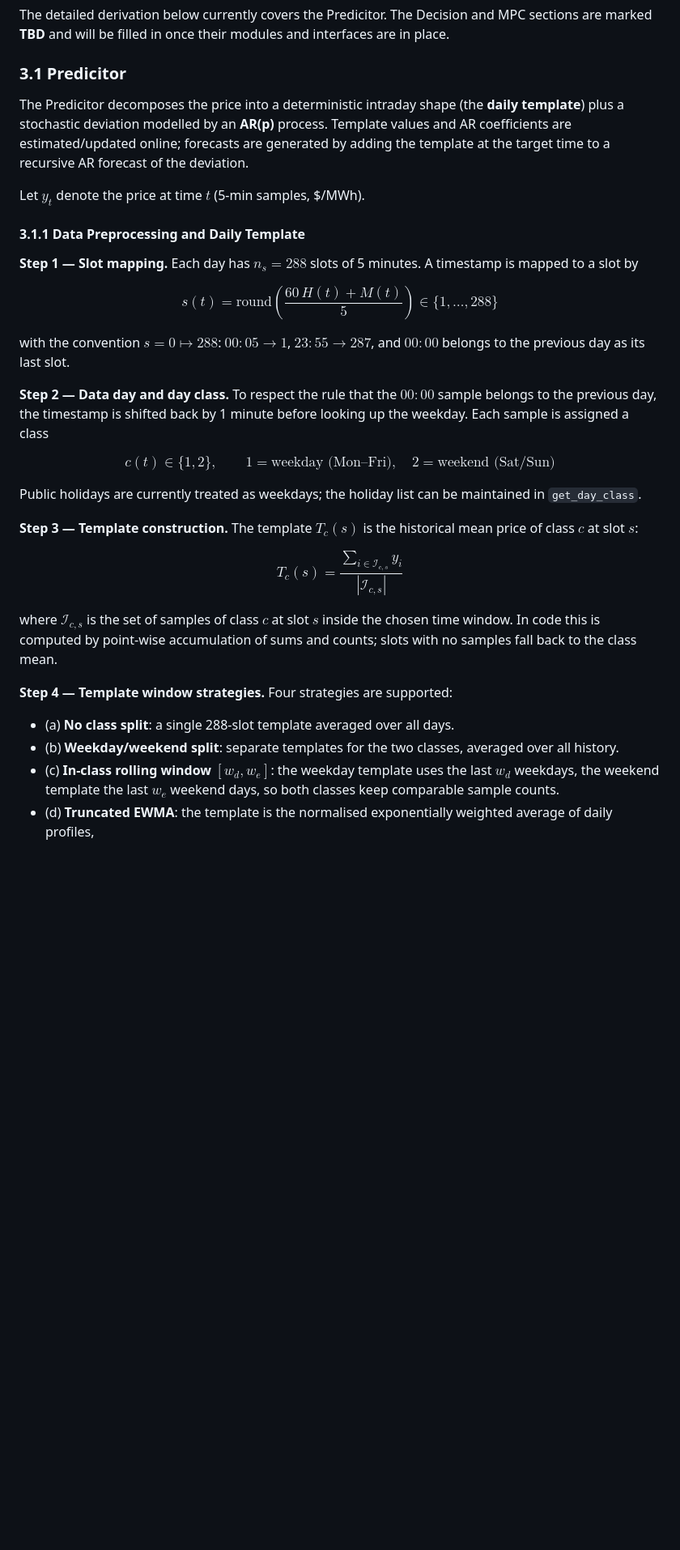
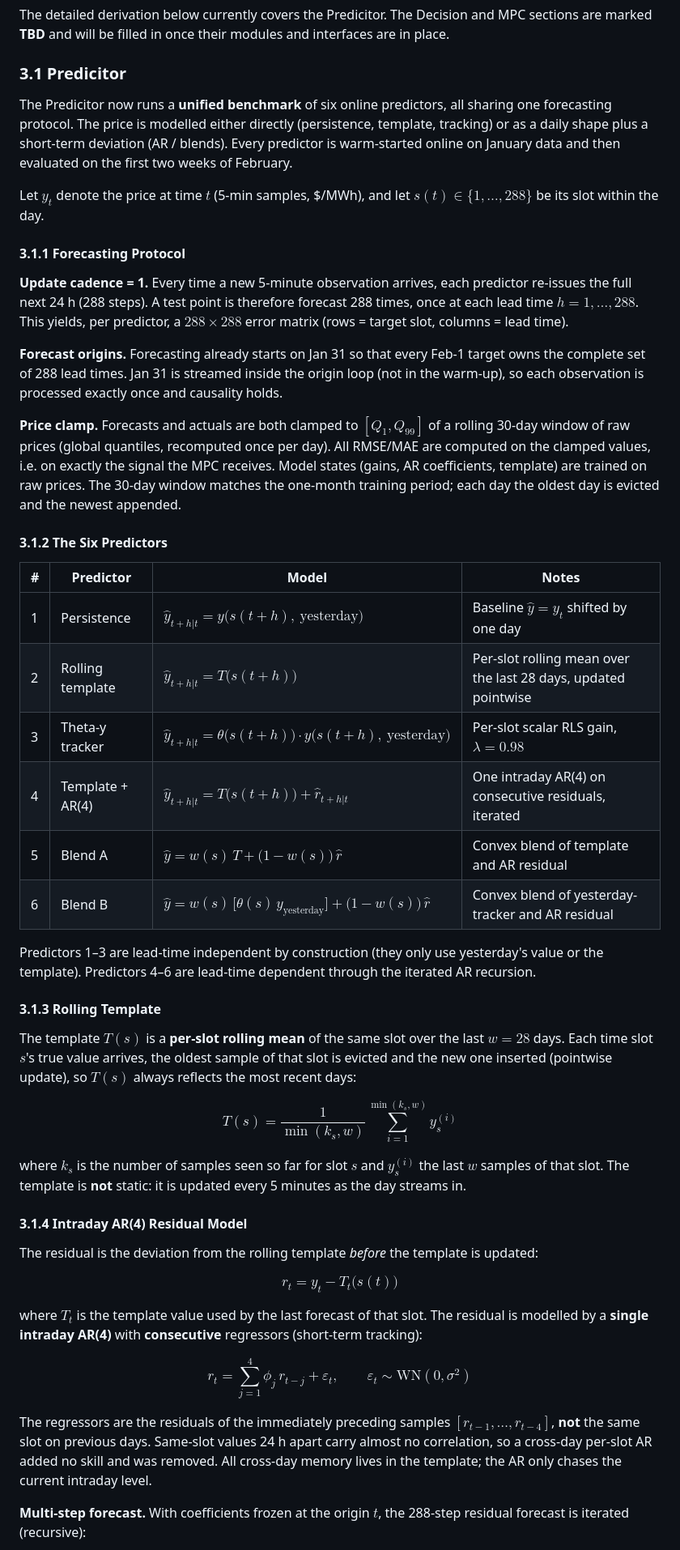
Before and after one commit to AshTrailer/EMPC_Water_Electricity_Forecast, a Markdown page: README.md, the part around one of its changes. Shown at 81% size. GitHub-like rendering; blank space fills up the shorter version.

```diff
--- a/README.md
+++ b/README.md
@@ -87,41 +78,57 @@ The detailed derivation below currently covers the Predicitor. The Decision and
 
 ### 3.1 Predicitor
 
-The Predicitor decomposes the price into a deterministic intraday shape (the **daily template**) plus a stochastic deviation modelled by an **AR(p)** process. Template values and AR coefficients are estimated/updated online; forecasts are generated by adding the template at the target time to a recursive AR forecast of the deviation.
+The Predicitor now runs a **unified benchmark** of six online predictors, all sharing one forecasting protocol. The price is modelled either directly (persistence, template, tracking) or as a daily shape plus a short-term deviation (AR / blends). Every predictor is warm-started online on January data and then evaluated on the first two weeks of February.
 
-Let $y_t$ denote the price at time $t$ (5-min samples, $/MWh).
+Let $y_t$ denote the price at time $t$ (5-min samples, $/MWh), and let $s(t)\in\{1,\dots,288\}$ be its slot within the day.
 
-#### 3.1.1 Data Preprocessing and Daily Template
+#### 3.1.1 Forecasting Protocol
 
-**Step 1 — Slot mapping.** Each day has $n_s = 288$ slots of 5 minutes. A timestamp is mapped to a slot by
+**Update cadence = 1.** Every time a new 5-minute observation arrives, each predictor re-issues the full next 24 h (288 steps). A test point is therefore forecast 288 times, once at each lead time $h=1,\dots,288$. This yields, per predictor, a $288\times288$ error matrix (rows = target slot, columns = lead time).
+
+**Forecast origins.** Forecasting already starts on Jan 31 so that every Feb-1 target owns the complete set of 288 lead times. Jan 31 is streamed inside the origin loop (not in the warm-up), so each observation is processed exactly once and causality holds.
+
+**Price clamp.** Forecasts and actuals are both clamped to $[Q_1,Q_{99}]$ of a rolling 30-day window of raw prices (global quantiles, recomputed once per day). All RMSE/MAE are computed on the clamped values, i.e. on exactly the signal the MPC receives. Model states (gains, AR coefficients, template) are trained on raw prices. The 30-day window matches the one-month training period; each day the oldest day is evicted and the newest appended.
+
+#### 3.1.2 The Six Predictors
+
+| # | Predictor | Model | Notes |
+|---|---|---|---|
+| 1 | Persistence | $\hat y_{t+h|t}=y\bigl(s(t+h),\ \text{yesterday}\bigr)$ | Baseline $\hat y = y_t$ shifted by one day |
+| 2 | Rolling template | $\hat y_{t+h|t}=T\bigl(s(t+h)\bigr)$ | Per-slot rolling mean over the last 28 days, updated pointwise |
+| 3 | Theta-y tracker | $\hat y_{t+h|t}=\theta\bigl(s(t+h)\bigr)\cdot y\bigl(s(t+h),\ \text{yesterday}\bigr)$ | Per-slot scalar RLS gain, $\lambda=0.98$ |
+| 4 | Template + AR(4) | $\hat y_{t+h|t}=T\bigl(s(t+h)\bigr)+\hat r_{t+h|t}$ | One intraday AR(4) on consecutive residuals, iterated |
+| 5 | Blend A | $\hat y = w(s)\,T + \bigl(1-w(s)\bigr)\,\hat r$ | Convex blend of template and AR residual |
+| 6 | Blend B | $\hat y = w(s)\,\bigl[\theta(s)\,y_{\text{yesterday}}\bigr] + \bigl(1-w(s)\bigr)\,\hat r$ | Convex blend of yesterday-tracker and AR residual |
+
+Predictors 1–3 are lead-time independent by construction (they only use yesterday's value or the template). Predictors 4–6 are lead-time dependent through the iterated AR recursion.
+
+#### 3.1.3 Rolling Template
+
+The template $T(s)$ is a **per-slot rolling mean** of the same slot over the last $w=28$ days. Each time slot $s$'s true value arrives, the oldest sample of that slot is evicted and the new one inserted (pointwise update), so $T(s)$ always reflects the most recent days:
 
 $$
-s(t)=\mathrm{round}\!\left(\frac{60\,H(t)+M(t)}{5}\right)\in\{1,\dots,288\}
+T(s)=\frac{1}{\min(k_s,w)}\sum_{i=1}^{\min(k_s,w)} y_{s}^{(i)}
 $$
 
-with the convention $s=0 \mapsto 288$: $00{:}05 \to 1$, $23{:}55 \to 287$, and $00{:}00$ belongs to the previous day as its last slot.
+where $k_s$ is the number of samples seen so far for slot $s$ and $y_{s}^{(i)}$ the last $w$ samples of that slot. The template is **not** static: it is updated every 5 minutes as the day streams in.
 
-**Step 2 — Data day and day class.** To respect the rule that the $00{:}00$ sample belongs to the previous day, the timestamp is shifted back by 1 minute before looking up the weekday. Each sample is assigned a class
+#### 3.1.4 Intraday AR(4) Residual Model
+
+The residual is the deviation from the rolling template *before* the template is updated:
 
 $$
-c(t)\in\{1,2\},\qquad 1=\text{weekday (Mon--Fri)},\quad 2=\text{weekend (Sat/Sun)}
+r_t = y_t - T_t\bigl(s(t)\bigr)
 $$
 
-Public holidays are currently treated as weekdays; the holiday list can be maintained in `get_day_class`.
-
-**Step 3 — Template construction.** The template $T_c(s)$ is the historical mean price of class $c$ at slot $s$:
+where $T_t$ is the template value used by the last forecast of that slot. The residual is modelled by a **single intraday AR(4)** with **consecutive** regressors (short-term tracking):
 
 $$
-T_c(s)=\frac{\sum_{i\in\mathcal{I}_{c,s}} y_i}{\left|\mathcal{I}_{c,s}\right|}
+r_t=\sum_{j=1}^{4}\phi_j\,r_{t-j}+\varepsilon_t,\qquad \varepsilon_t\sim\mathrm{WN}(0,\sigma^2)
 $$
 
-where $\mathcal{I}_{c,s}$ is the set of samples of class $c$ at slot $s$ inside the chosen time window. In code this is computed by point-wise accumulation of sums and counts; slots with no samples fall back to the class mean.
+The regressors are the residuals of the immediately preceding samples $[r_{t-1},\dots,r_{t-4}]$, **not** the same slot on previous days. Same-slot values 24 h apart carry almost no correlation, so a cross-day per-slot AR added no skill and was removed. All cross-day memory lives in the template; the AR only chases the current intraday level.
 
-**Step 4 — Template window strategies.** Four strategies are supported:
-
-- (a) **No class split**: a single 288-slot template averaged over all days.
-- (b) **Weekday/weekend split**: separate templates for the two classes, averaged over all history.
-- (c) **In-class rolling window** $[w_d,w_e]$: the weekday template uses the last $w_d$ weekdays, the weekend template the last $w_e$ weekend days, so both classes keep comparable sample counts.
-- (d) **Truncated EWMA**: the template is the normalised exponentially weighted average of daily profiles,
+**Multi-step forecast.** With coefficients frozen at the origin $t$, the 288-step residual forecast is iterated (recursive):
 
 $$
```
Also changed, not shown: other parts of README.md (+84 -105 lines).
